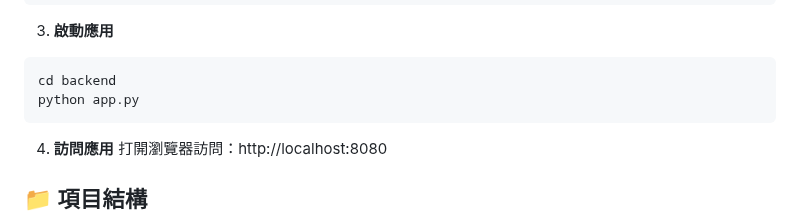
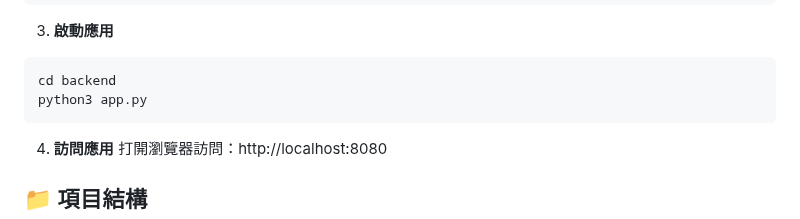
Before and after one commit to bobocheung/investment-analyzer, a Markdown page: README.md, the part around the change. Rendered like a GitHub page.

````diff
--- a/README.md
+++ b/README.md
@@ -48,7 +48,7 @@ pip install -r requirements.txt
 3. **啟動應用**
 ```bash
 cd backend
-python app.py
+python3 app.py
 ```
 
 4. **訪問應用**
````
